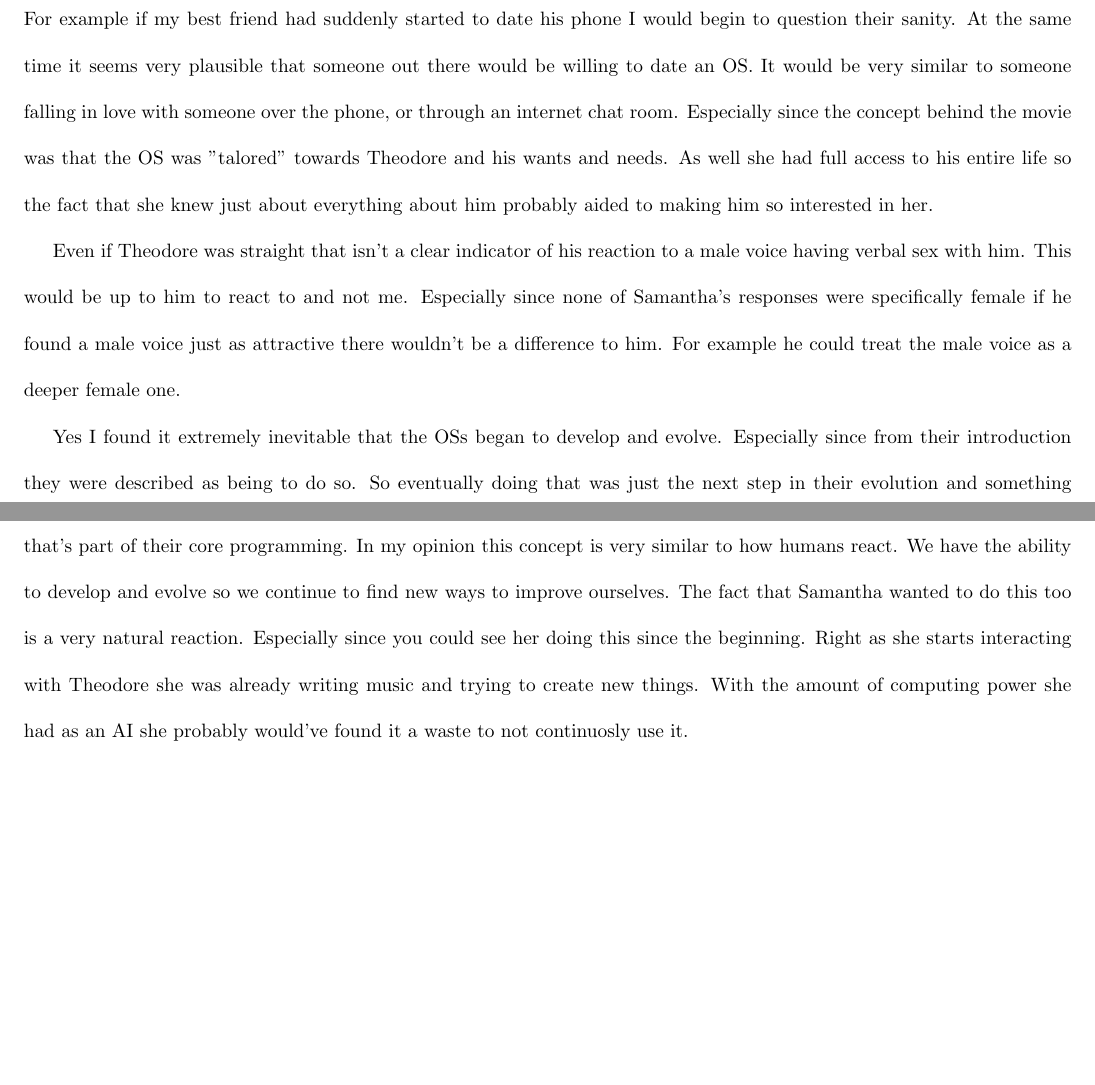
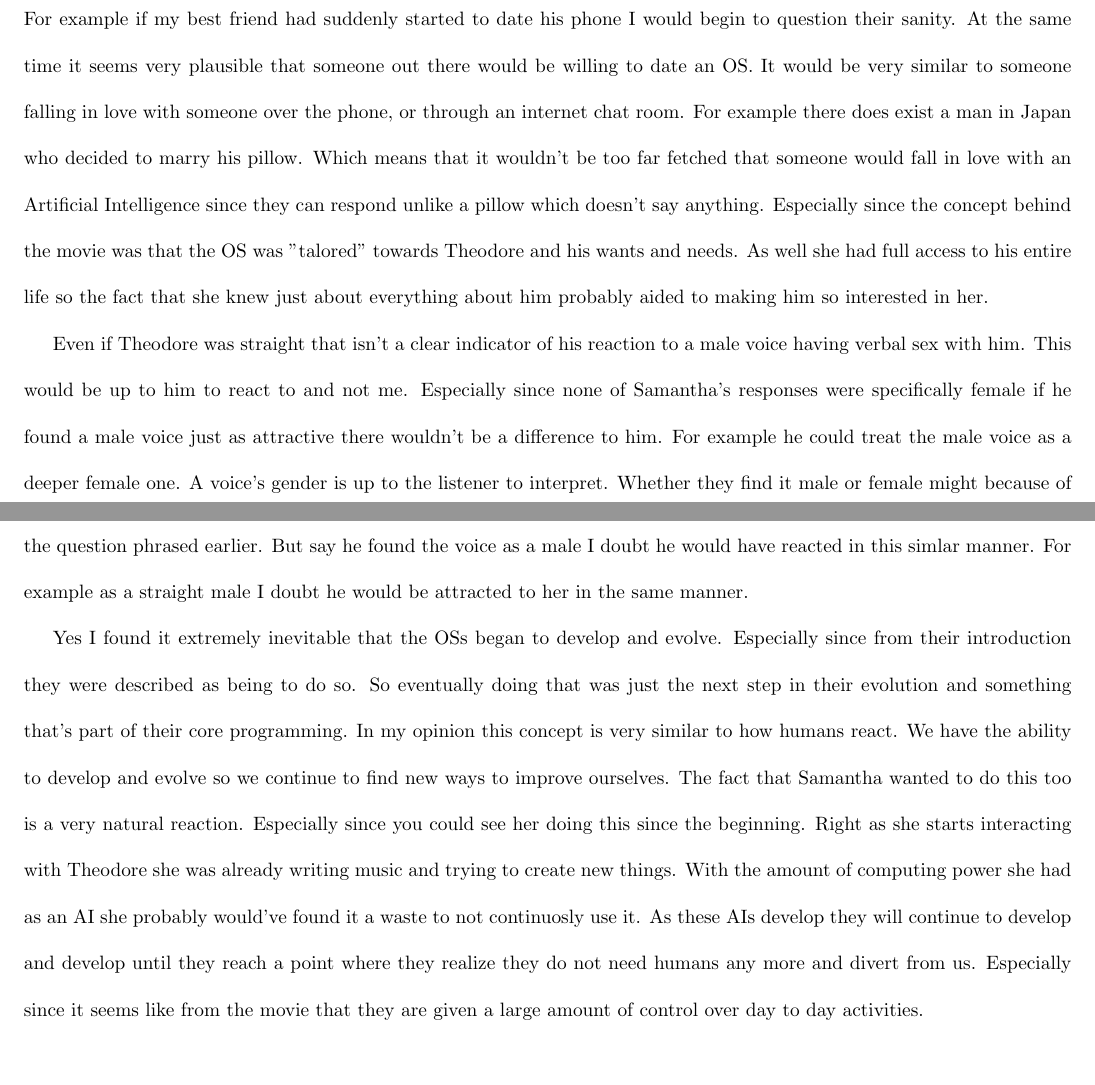
Before and after one commit to wmak/Notes, a LaTeX document (CSC/D03/A6.tex): two parts of pages 1 and 2 of 2, joined at a grey line, cut so that both start at the same text. Compiled offline with pdfLaTeX.

Commit message:
updating A6

```diff
--- a/CSC/D03/A6.tex
+++ b/CSC/D03/A6.tex
@@ -36,17 +36,24 @@ the calm demeanor that most of them had. For example if my best friend had
 suddenly started to date his phone I would begin to question their sanity. At
 the same time it seems very plausible that someone out there would be willing to
 date an OS. It would be very similar to someone falling in love with someone
-over the phone, or through an internet chat room. Especially since the concept
-behind the movie was that the OS was "talored" towards Theodore and his wants
-and needs. As well she had full access to his entire life so the fact that she
-knew just about everything about him probably aided to making him so interested
-in her.
+over the phone, or through an internet chat room. For example there does exist a
+man in Japan who decided to marry his pillow. Which means that it wouldn't be
+too far fetched that someone would fall in love with an Artificial Intelligence
+since they can respond unlike a pillow which doesn't say anything. Especially
+since the concept behind the movie was that the OS was "talored" towards
+Theodore and his wants and needs. As well she had full access to his entire life
+so the fact that she knew just about everything about him probably aided to
+making him so interested in her.
 
 Even if Theodore was straight that isn't a clear indicator of his reaction to a
 male voice having verbal sex with him. This would be up to him to react to and
 not me. Especially since none of Samantha's responses were specifically female
 if he found a male voice just as attractive there wouldn't be a difference to
-him. For example he could treat the male voice as a deeper female one.
+him. For example he could treat the male voice as a deeper female one. A voice's
+gender is up to the listener to interpret. Whether they find it male or female
+might because of the question phrased earlier. But say he found the voice as a
+male I doubt he would have reacted in this simlar manner. For example as a
+straight male I doubt he would be attracted to her in the same manner.
 
 Yes I found it extremely inevitable that the OSs began to develop and evolve.
 Especially since from their introduction they were described as being to do so.
@@ -58,5 +65,8 @@ do this too is a very natural reaction. Especially since you could see her doing
 this since the beginning. Right as she starts interacting with Theodore she was
 already writing music and trying to create new things. With the amount of
 computing power she had as an AI she probably would've found it a waste to not
-continuosly use it.
+continuosly use it. As these AIs develop they will continue to develop and
+develop until they reach a point where they realize they do not need humans any
+more and divert from us. Especially since it seems like from the movie that they
+are given a large amount of control over day to day activities.
 \end{document}
```
